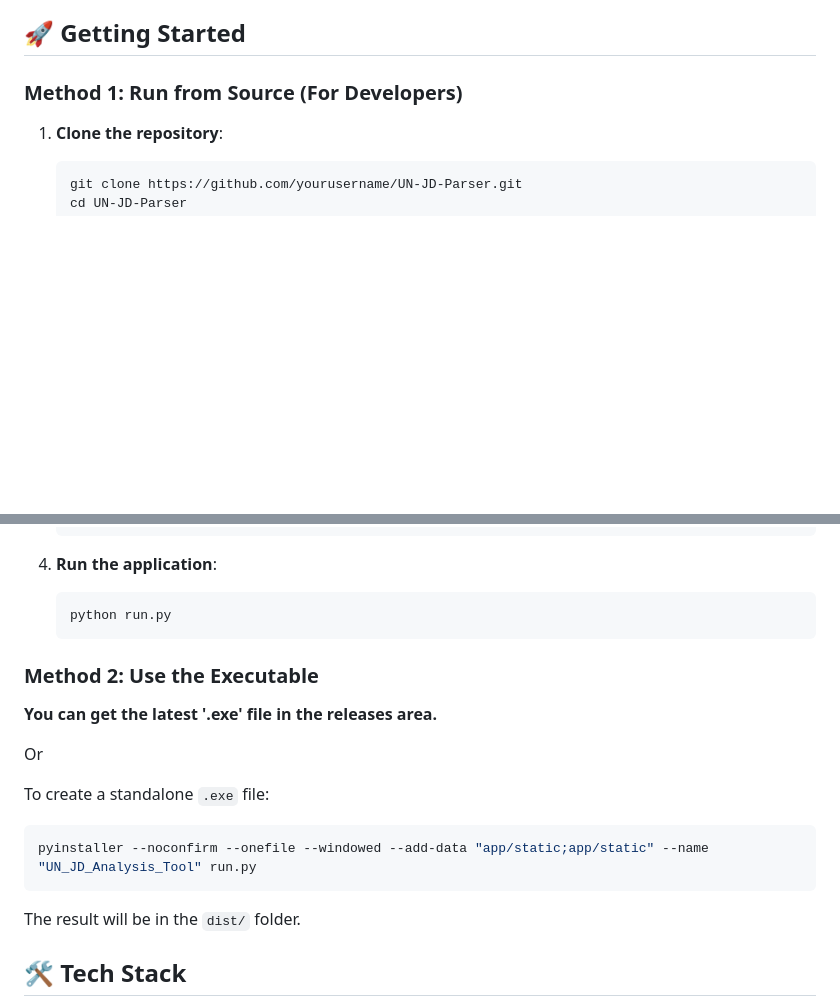
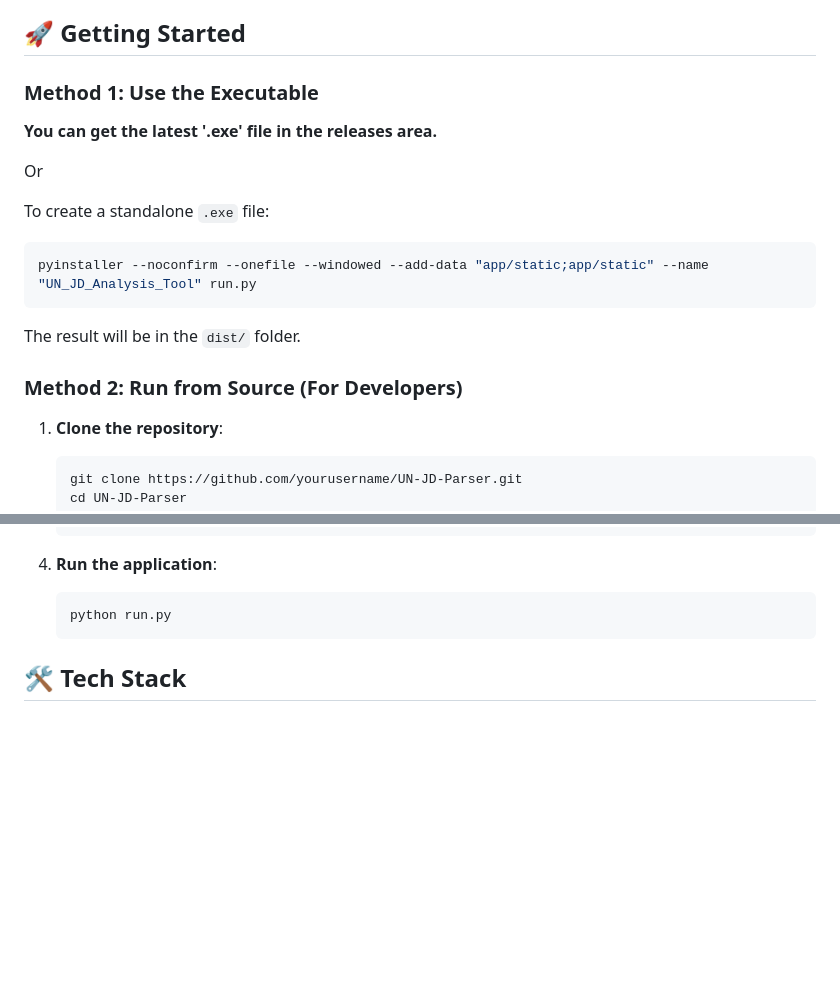
Before and after one commit to reblisbiver/un-job-description-filter, a Markdown page: README.md, 2 parts joined by grey strips. Drawn GitHub-style; blank space fills up the shorter version.

Commit message:
Revise README for clarity and usage instructions
Updated the README to clarify usage instructions and project details.

````diff
--- a/README.md
+++ b/README.md
@@ -92,7 +90,19 @@ A lightweight desktop application designed to automatically parse United Nations
 
 ## 🚀 Getting Started
 
-### Method 1: Run from Source (For Developers)
+### Method 1: Use the Executable
+
+**You can get the latest '.exe' file in the releases area.**
+
+Or
+
+To create a standalone `.exe` file:
+```bash
+pyinstaller --noconfirm --onefile --windowed --add-data "app/static;app/static" --name "UN_JD_Analysis_Tool" run.py
+```
+The result will be in the `dist/` folder.
+
+### Method 2: Run from Source (For Developers)
 
 1. **Clone the repository**:
    ```bash
@@ -115,18 +125,6 @@ A lightweight desktop application designed to automatically parse United Nations
    ```bash
    python run.py
    ```
-
-### Method 2: Use the Executable
-
-**You can get the latest '.exe' file in the releases area.**
-
-Or
-
-To create a standalone `.exe` file:
-```bash
-pyinstaller --noconfirm --onefile --windowed --add-data "app/static;app/static" --name "UN_JD_Analysis_Tool" run.py
-```
-The result will be in the `dist/` folder.
 
 ## 🛠️ Tech Stack
 
````
Also changed, not shown: other parts of README.md (+1 -3 lines).
